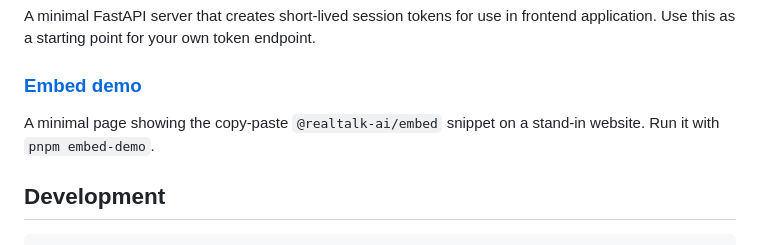
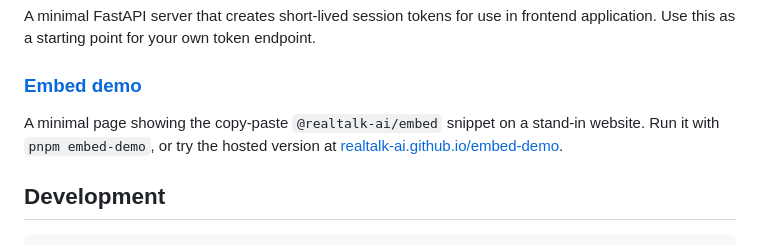
Before and after one commit to realtalk-ai/js-sdk, a Markdown page: README.md, the part around the change. Drawn GitHub-style.

```diff
--- a/README.md
+++ b/README.md
@@ -93,7 +93,7 @@ A minimal FastAPI server that creates short-lived session tokens for use in fron
 
 ### [Embed demo](./examples/embed-demo)
 
-A minimal page showing the copy-paste `@realtalk-ai/embed` snippet on a stand-in website. Run it with `pnpm embed-demo`.
+A minimal page showing the copy-paste `@realtalk-ai/embed` snippet on a stand-in website. Run it with `pnpm embed-demo`, or try the hosted version at [realtalk-ai.github.io/embed-demo](https://realtalk-ai.github.io/embed-demo/).
 
 ## Development
 
```
Also changed, not shown: packages/embed/README.md (+1 -1 lines).
